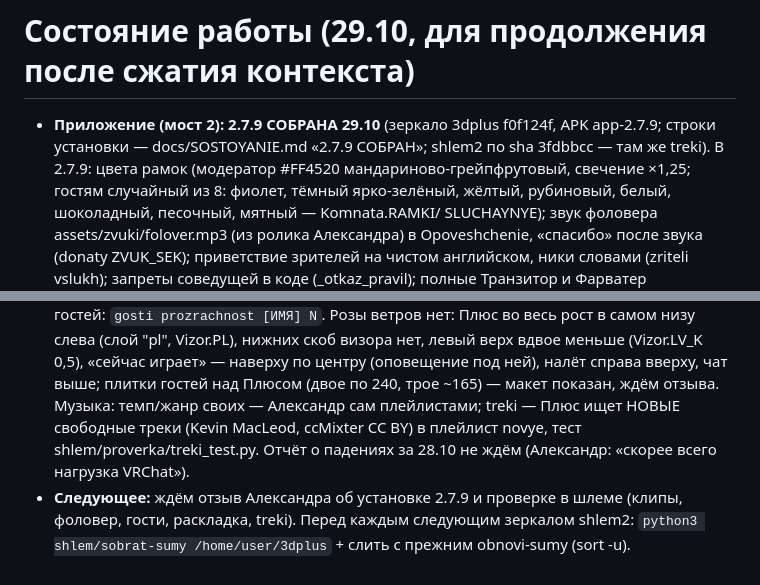
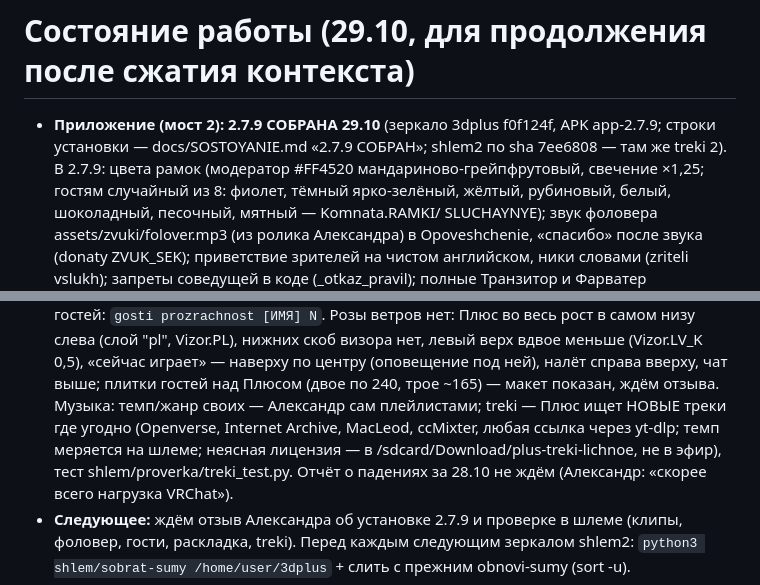
Before and after one commit to Pneuron1321/3dplus, a Markdown page: CLAUDE.md, 2 parts joined by grey strips. GitHub-like rendering.

Commit message:
CLAUDE.md: treki 2 [skip ci]
Co-Authored-By: Claude Opus 5.5 <noreply@anthropic.com>
Claude-Session: https://claude.ai/code/session_01FAzfVjY4X3C1HBiDn6VvrF

```diff
--- a/CLAUDE.md
+++ b/CLAUDE.md
@@ -10,7 +10,7 @@
 # Состояние работы (29.10, для продолжения после сжатия контекста)
 
 - **Приложение (мост 2):** **2.7.9 СОБРАНА 29.10** (зеркало 3dplus f0f124f, APK app-2.7.9; строки установки — docs/SOSTOYANIE.md
-  «2.7.9 СОБРАН»; shlem2 по sha 3fdbbcc — там же treki). В 2.7.9: цвета рамок (модератор #FF4520 мандариново-грейпфрутовый, свечение
+  «2.7.9 СОБРАН»; shlem2 по sha 7ee6808 — там же treki 2). В 2.7.9: цвета рамок (модератор #FF4520 мандариново-грейпфрутовый, свечение
   ×1,25; гостям случайный из 8: фиолет, тёмный ярко-зелёный, жёлтый, рубиновый, белый, шоколадный, песочный, мятный — Komnata.RAMKI/
   SLUCHAYNYE); звук фоловера assets/zvuki/folover.mp3 (из ролика Александра) в Opoveshchenie, «спасибо» после звука (donaty ZVUK_SEK);
   приветствие зрителей на чистом английском, ники словами (zriteli vslukh); запреты соведущей в коде (_otkaz_pravil); полные
@@ -22,7 +22,8 @@
   временем). Прозрачность плиток гостей: `gosti prozrachnost [ИМЯ] N`. Розы ветров нет: Плюс во весь рост в самом низу слева (слой "pl", Vizor.PL), нижних скоб визора нет,
   левый верх вдвое меньше (Vizor.LV_K 0,5), «сейчас играет» — наверху по центру (оповещение под ней), налёт справа вверху, чат выше;
   плитки гостей над Плюсом (двое по 240, трое ~165) — макет показан, ждём отзыва. Музыка: темп/жанр своих — Александр сам плейлистами; treki — Плюс ищет НОВЫЕ
-  свободные треки (Kevin MacLeod, ccMixter CC BY) в плейлист novye, тест shlem/proverka/treki_test.py. Отчёт о падениях за 28.10 не ждём (Александр: «скорее
+  треки где угодно (Openverse, Internet Archive, MacLeod, ccMixter, любая ссылка через yt-dlp; темп меряется на шлеме;
+  неясная лицензия — в /sdcard/Download/plus-treki-lichnoe, не в эфир), тест shlem/proverka/treki_test.py. Отчёт о падениях за 28.10 не ждём (Александр: «скорее
   всего нагрузка VRChat»).
 - **Следующее:** ждём отзыв Александра об установке 2.7.9 и проверке в шлеме (клипы, фоловер, гости, раскладка, treki).
   Перед каждым следующим зеркалом shlem2: `python3 shlem/sobrat-sumy /home/user/3dplus` + слить с прежним obnovi-sumy (sort -u).
```
